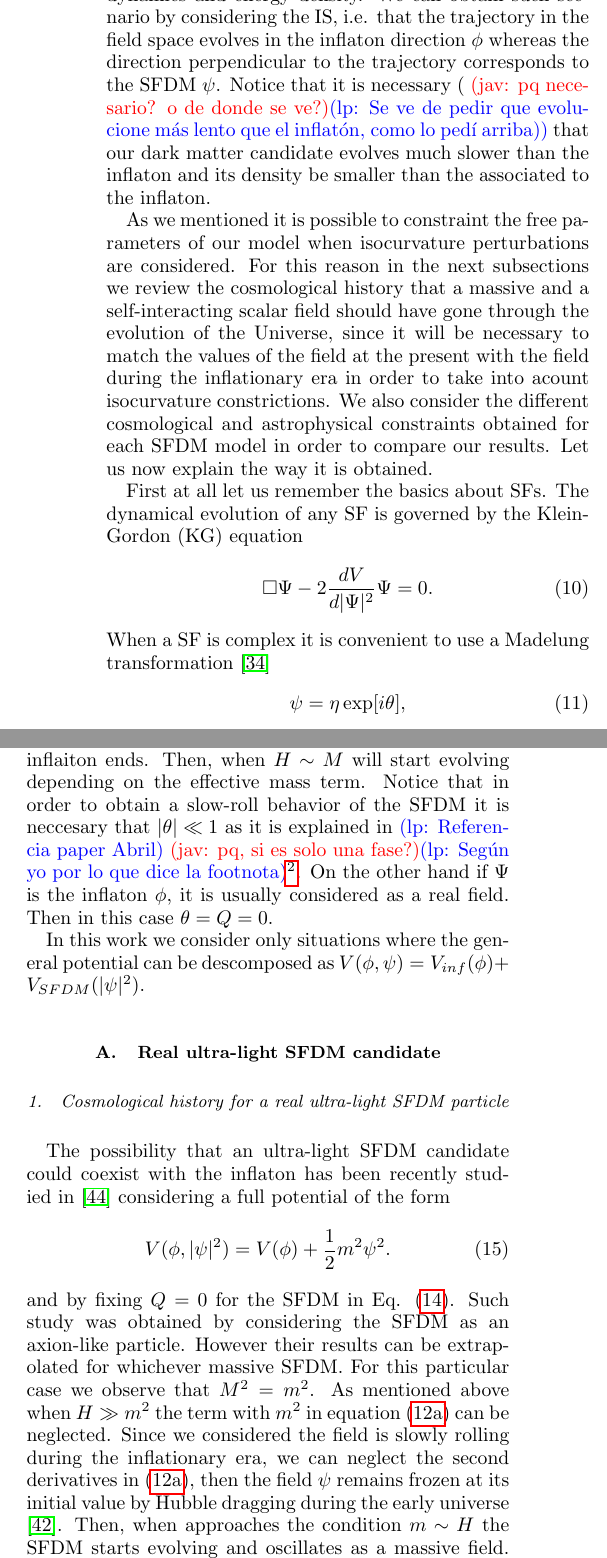
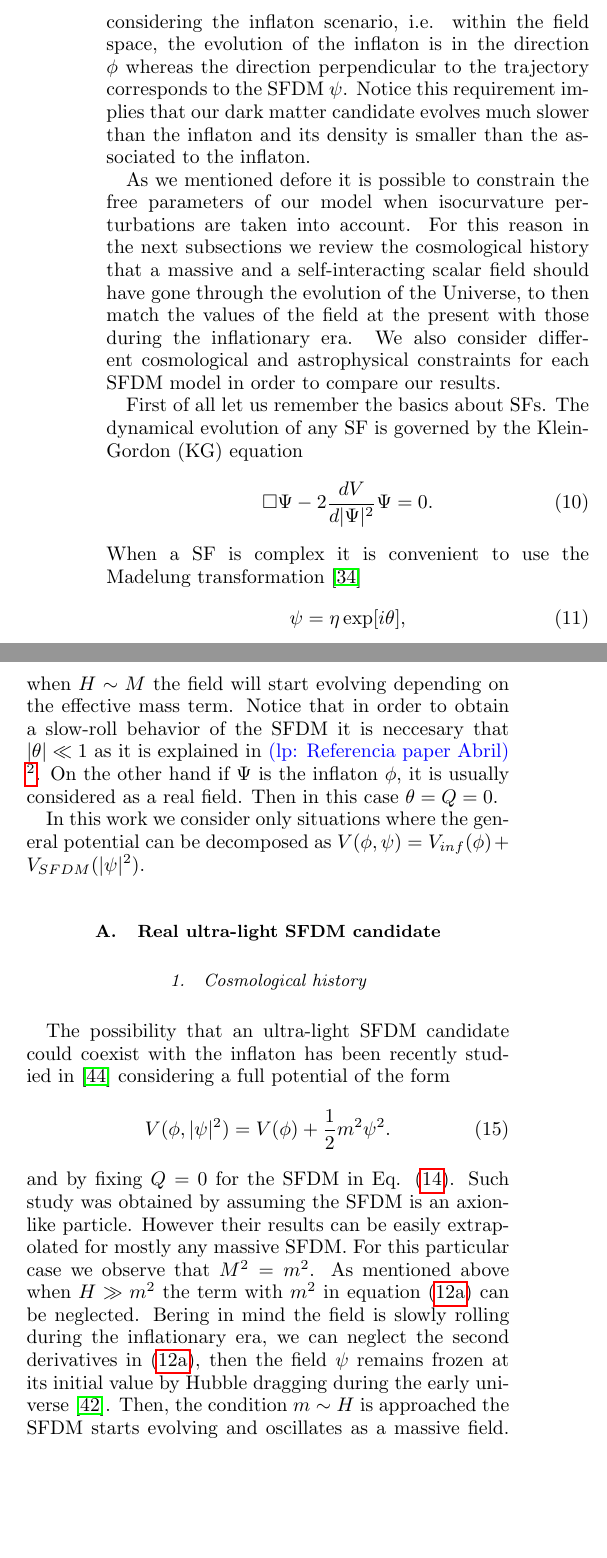
Before and after one commit to LuisPaAl/Constraints-in-two-field-inflationary-models, a LaTeX paper (main_3.tex): two parts of the columns of page 3 of 10, joined at a grey line, cut at the place of the change, the shorter picture padded with empty space. Compiled offline with pdfLaTeX.

Commit message:
second round

```diff
--- a/main_3.tex
+++ b/main_3.tex
@@ -241,20 +241,32 @@ just by combining equations \eqref{Hinf}, \eqref{isoCDM} and \eqref{betaiso}.
 SELF-INTERACTING ULTRA-LIGHT SFDM
 MODELS}\label{simplest}
 %%%=========================================================================%%%
-In this section we consider the possibility that an ultra-light  SFDM  candidate  coexist  with  the  inflaton  during the inflationary era.  We require that the SFDM candidate be a stable spectator field with negligible classical dynamics and energy density.  We can obtain such scenario by considering the IS, i.e.  that the trajectory in the field space evolves in the inflaton direction $\phi$ whereas the direction perpendicular to the trajectory corresponds to the SFDM $\psi$. Notice that it is necessary ( \jav{pq necesario? o de donde se ve?}\lp{Se ve de pedir que evolucione m\'as lento que el inflat\'on, como lo ped\'i arriba)} that our dark matter candidate evolves much slower than the inflaton and its density be smaller than the associated to the inflaton.
+In this section we consider the possibility that an ultra-light  SFDM  candidate  coexists  with  the  inflaton  during the inflationary epoch.
+We require the SFDM candidate be a stable spectator field with negligible classical dynamics and energy density.
+Such scenario is reach by considering the inflaton scenario, i.e.  within the field space, the evolution of the inflaton is in
+the direction $\phi$ whereas the direction perpendicular to the trajectory corresponds to the SFDM $\psi$.
+Notice this requirement implies
+%( \jav{pq necesario? o de donde se ve?}\lp{Se ve de pedir que evolucione m\'as lento que el inflat\'on, como lo ped\'i arriba)}
+that our dark matter candidate evolves much slower than the inflaton and its density is smaller than the associated to the inflaton.
 
-As we mentioned it is possible to constraint the free parameters of our model when isocurvature perturbations are considered.  For this reason in the next subsections we review the cosmological history that a massive and a self-interacting scalar field should have gone through the evolution  of  the  Universe,  since  it  will  be  necessary  to match the values of the field at the present with the field during the inflationary era in order to take into acount isocurvature constrictions. We also consider the different cosmological  and  astrophysical  constraints  obtained  for each SFDM model in order to compare our results.  Let us now explain the way it is obtained.
+As we mentioned defore it is possible to constrain the free parameters of our model
+when isocurvature perturbations are taken into account.
+For this reason in the next subsections we review the cosmological history that a massive and a self-interacting scalar field should have gone through the evolution  of  the  Universe,  to then match the values of the field at the present with those during the inflationary era.
+% in order to take into acount isocurvature constrictions.
+We also consider different cosmological  and  astrophysical  constraints  for each SFDM model in order to compare our results.
+% Let us now explain the way it is obtained.
 
-First at all let us remember the basics about SFs. The dynamical evolution of any SF is governed by the Klein-Gordon (KG) equation
+First of all let us remember the basics about SFs. The dynamical evolution of any SF is governed by the Klein-Gordon (KG) equation
 \begin{equation}
 \Box\Psi-2\frac{dV}{d|\Psi|^2}\Psi=0.
 \end{equation}
-When a SF is complex it is convenient to use a Madelung transformation \cite{madelung}
+When a SF is complex it is convenient to use the Madelung transformation \cite{madelung}
 \begin{equation}
 \psi = \eta \exp[i\theta],
 \end{equation}
 %
-where $\eta\equiv |\psi|$ is the magnitude of field $\psi$ and $\theta$ its phase. With this new descomposition the KG equation is separated in its real and imaginary components as
+where $\eta\equiv |\psi|$ is the magnitude of field $\psi$ and $\theta$ its phase. With this new
+descomposition the KG equation is separated in its real and imaginary components as
 %
 \begin{subequations}\label{KESFDM}
 \begin{equation}\label{KGe1}
@@ -280,27 +293,36 @@ the radial component of the scalar field follows
 %
 The term containing $Q$ is obtained by the complex nature of the SF \cite{SFphi42} and can be interpreted
 as a ``centrifugal force" \cite{charge4}; $M^2\equiv 2(dV/d|\psi|^2)$ can be seen as an effective mass term
-of the scalar field. Notice that if we consider $\Psi$ as the SFDM and we take $Q^2/\eta^3\ll 1$ assuming the SFDM candidate fulfills the slow-roll condition during inflation, then the field $\eta$ will remain frozen at value $\eta_i$ until $H\sim M$, where here and for the rest of this work subindex $i$ means values obtained right after inflaiton ends. Then, when $H\sim M$ will start evolving depending on the effective mass term. Notice that in order to obtain a slow-roll behavior of the SFDM it is neccesary that $|\theta|\ll 1$ as it is explained in \lp{Referencia paper Abril} \jav{pq, si es solo una fase?}\lp{Seg\'un yo por lo que dice la footnota}\footnote{In fact the inflationary behavior is an attractor solution of the KG equation for a real field in the limit when $M^2\ll H^2$ \cite{atractorinf1,atractorinf2}.
- In this limit the typical dynamics of a real SF is a stiff-like epoch, followed by an inflationary-like era. }. On the other hand if $\Psi$ is the inflaton $\phi$, it is usually considered as a real field. Then in this case $\theta=Q=0$.
+of the scalar field. Notice that if we assume $\Psi$ is the SFDM and we take $Q^2/\eta^3\ll 1$, by assuming the
+SFDM candidate fulfills the slow-roll condition during inflation, then the field $\eta$ will remain frozen at value $\eta_i$ until $H\sim M$.
+ Here and for the rest of this work subindex $i$ means values obtained right after inflation ends. Then, when $H\sim M$ the field
+ will start evolving depending on the effective mass term. Notice that in order to obtain a slow-roll behavior of the SFDM it is neccesary that $|\theta|\ll 1$ as it is explained in \lp{Referencia paper Abril}
+ %\jav{pq, si es solo una fase?}\lp{Seg\'un yo por lo que dice la footnota}
+ \footnote{In fact the inflationary behavior is an attractor solution of the KG equation for a real field in the limit when $M^2\ll H^2$ \cite{atractorinf1,atractorinf2}.
+ In this limit the typical dynamics of a real SF is a stiff-like epoch, followed by an inflationary-like era. }.
+ On the other hand if $\Psi$ is the inflaton $\phi$, it is usually considered as a real field. Then in this case $\theta=Q=0$.
 
-In this work we consider only situations where the general potential can be descomposed as $V(\phi,\psi)=V_{inf}(\phi)+V_{SFDM}(|\psi|^2)$.
+In this work we consider only situations where the general potential can be decomposed as $V(\phi,\psi)=V_{inf}(\phi)+V_{SFDM}(|\psi|^2)$.
 
 %%%-------------------------------------------------------------------------------------------%%%
 %\begin{center}
 \subsection{Real ultra-light SFDM candidate}
 %\end{center}
 %%%-------------------------------------------------------------------------------------------%%%
-\subsubsection{Cosmological history for a real ultra-light SFDM particle}
-The  possibility  that  an  ultra-light  SFDM  candidate could  coexist  with  the  inflaton  has  been  recently  studied in \cite{SFrev2} considering a full potential of the form
+\subsubsection{Cosmological history} % for a real ultra-light SFDM particle}
+The  possibility  that  an  ultra-light  SFDM  candidate could  coexist  with  the  inflaton
+has  been  recently  studied in \cite{SFrev2} considering a full potential of the form
 \begin{equation}\label{potential_massive}
 V(\phi,|\psi|^2)=V(\phi)+\frac{1}{2}m^2\psi^2.
 \end{equation}
 %
-and by fixing $Q=0$ for the SFDM in Eq. \eqref{KGe3}. Such study was obtained by considering the SFDM as an axion-like particle. However their results can be extrapolated for whichever massive SFDM. For this particular case we observe that  $M^2=m^2$. As mentioned above when $H\gg m^2$ the term with $m^2$
-in equation \eqref{KGe1} can be neglected. Since we considered the field is slowly rolling during the inflationary era,
+and by fixing $Q=0$ for the SFDM in Eq. \eqref{KGe3}. Such study was obtained by assuming the SFDM is an axion-like particle.
+However their results can be easily extrapolated for mostly any massive SFDM.
+For this particular case we observe that  $M^2=m^2$. As mentioned above when $H\gg m^2$ the term with $m^2$
+in equation \eqref{KGe1} can be neglected. Bering in mind the field is slowly rolling during the inflationary era,
 we can neglect the second derivatives in \eqref{KGe1}, then the field $\psi$ remains frozen at its initial value by
 Hubble dragging during the early universe \cite{curvatonatractor}.
 %
-Then, when approaches the condition $m\sim H$ the SFDM starts evolving and oscillates as a massive field.
+Then, the condition $m\sim H$ is approached  the SFDM starts evolving and oscillates as a massive field.
 During its oscillation phase the dependence of $\psi$ respect to $a$ is $\psi\sim 1/a^{3/2}$, while its density
 behaves as $\rho_{\psi}\sim 1/a^3$  \cite{SFphi41,SFphi42}. In this way we can write the scalar density
```
Also changed, not shown: main_3.tex (18 more changed lines).
